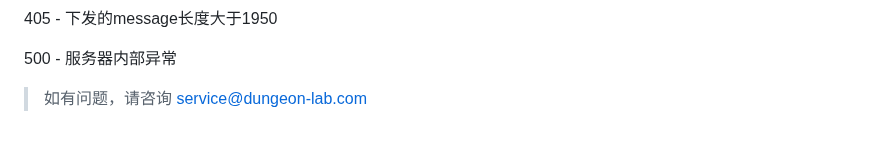
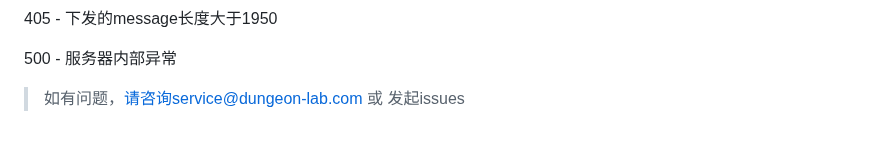
Before and after one commit to DG-LAB-OPENSOURCE/DG-LAB-OPENSOURCE, a Markdown page: socket/README.md, the part around the change. GitHub-like rendering.

Commit message:
document update

```diff
--- a/socket/README.md
+++ b/socket/README.md
@@ -195,4 +195,4 @@ SOCKET根据对应的ID将json转发给第三方终端，终端收到 type = msg
 
 500 - 服务器内部异常
 
-> 如有问题，请咨询 service@dungeon-lab.com
+> 如有问题，请咨询service@dungeon-lab.com 或 发起issues
```
